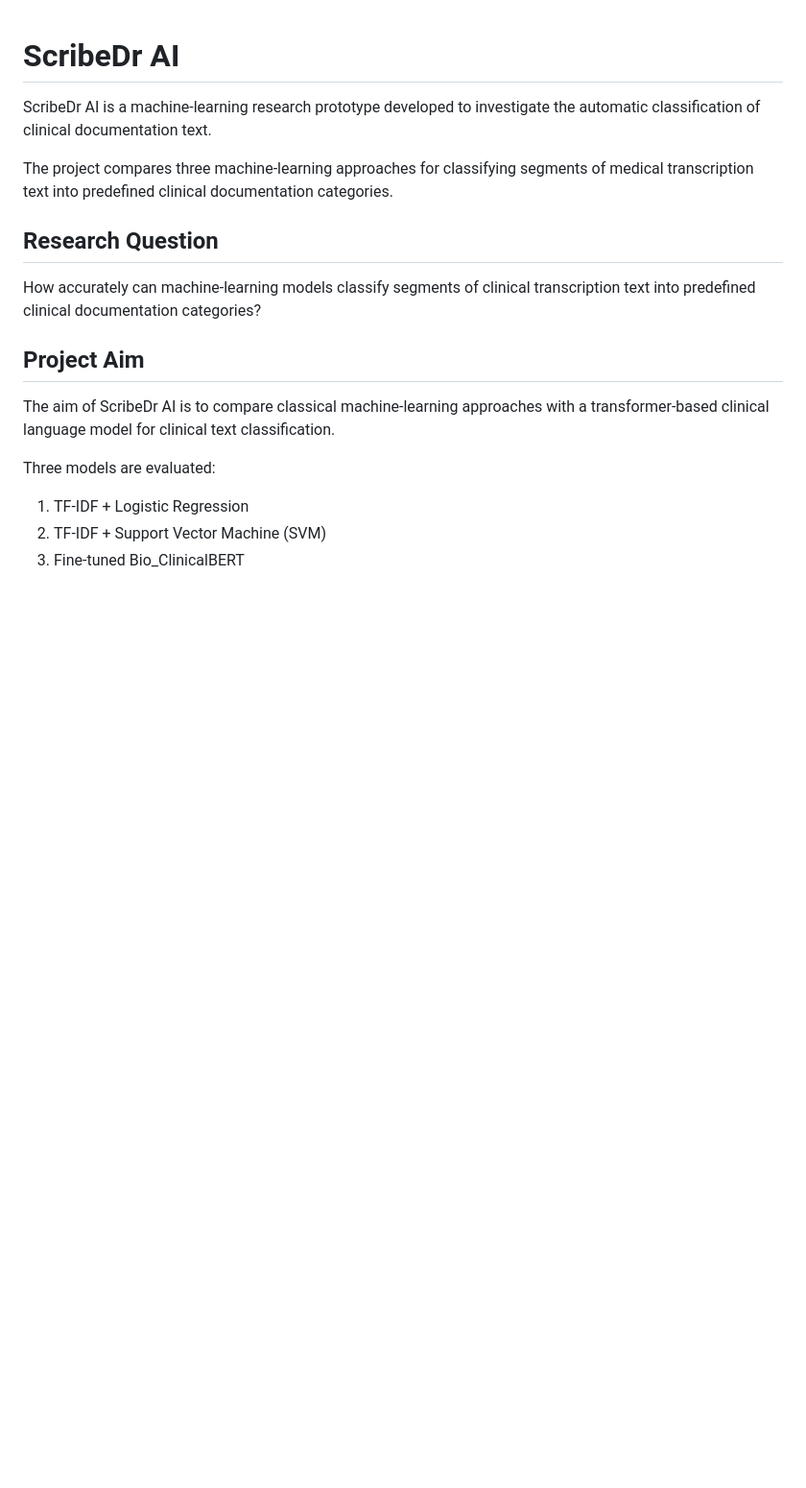
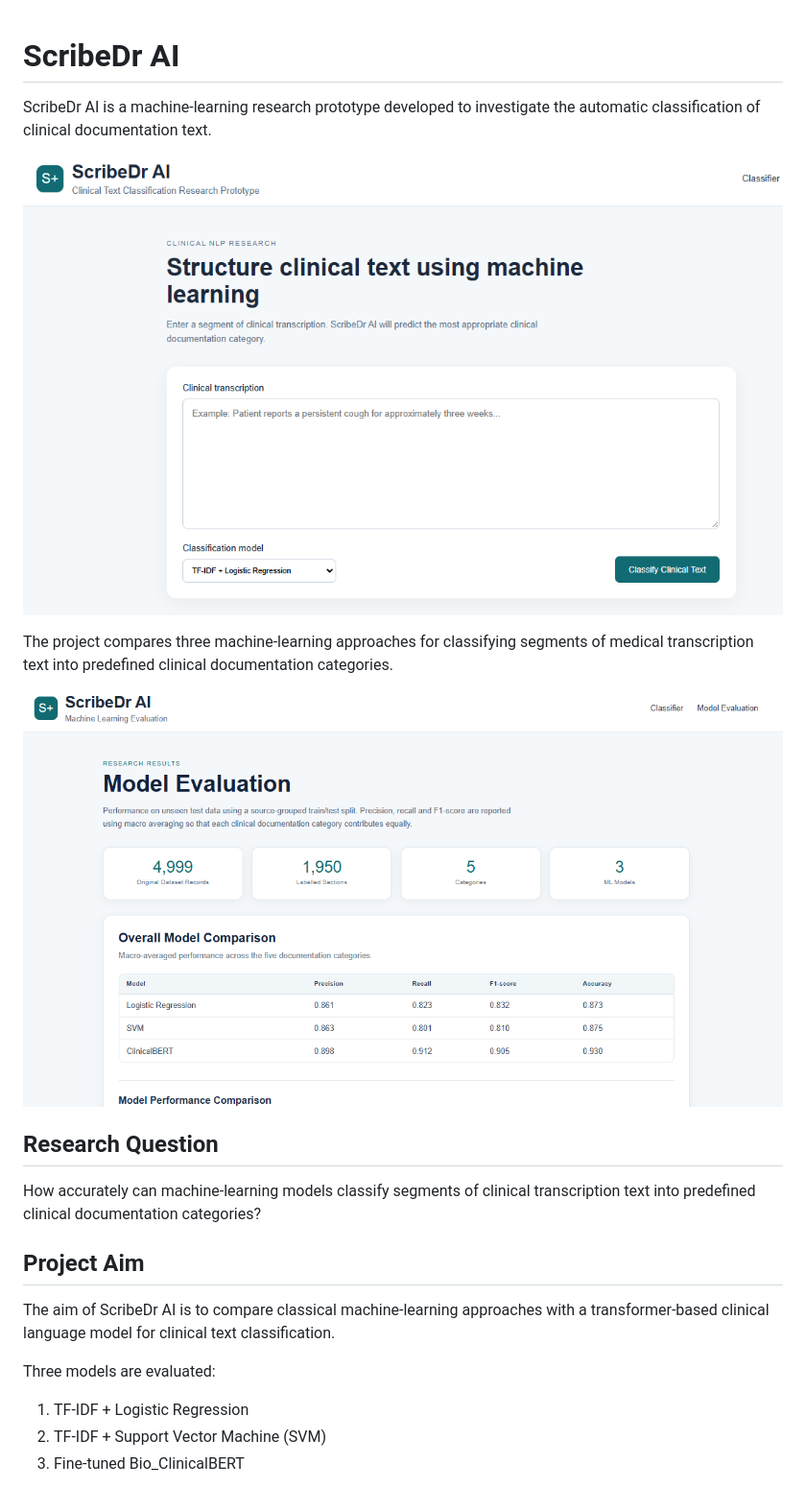
Before and after one commit to thomasking135/ScribeDrAI, a Markdown page: README.md, the part around the change. Shown at 96% size. GitHub-like rendering; pictures changed too: screenshots/classifier.PNG (added), screenshots/evaluation.PNG (added); blank space fills up the shorter version.

Commit message:
Add application screenshots to README

```diff
--- a/README.md
+++ b/README.md
@@ -2,7 +2,11 @@
 
 ScribeDr AI is a machine-learning research prototype developed to investigate the automatic classification of clinical documentation text.
 
+![ScribeDr AI Clinical Text Classifier](screenshots/classifier.PNG)
+
 The project compares three machine-learning approaches for classifying segments of medical transcription text into predefined clinical documentation categories.
+
+![ScribeDr AI Model Evaluation Dashboard](screenshots/evaluation.PNG)
 
 ## Research Question
 
```
